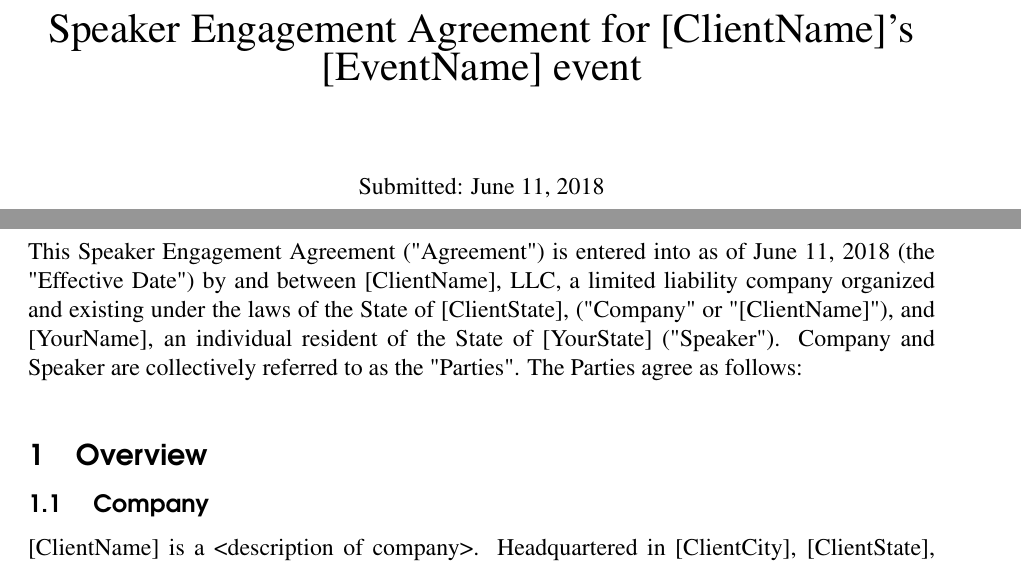
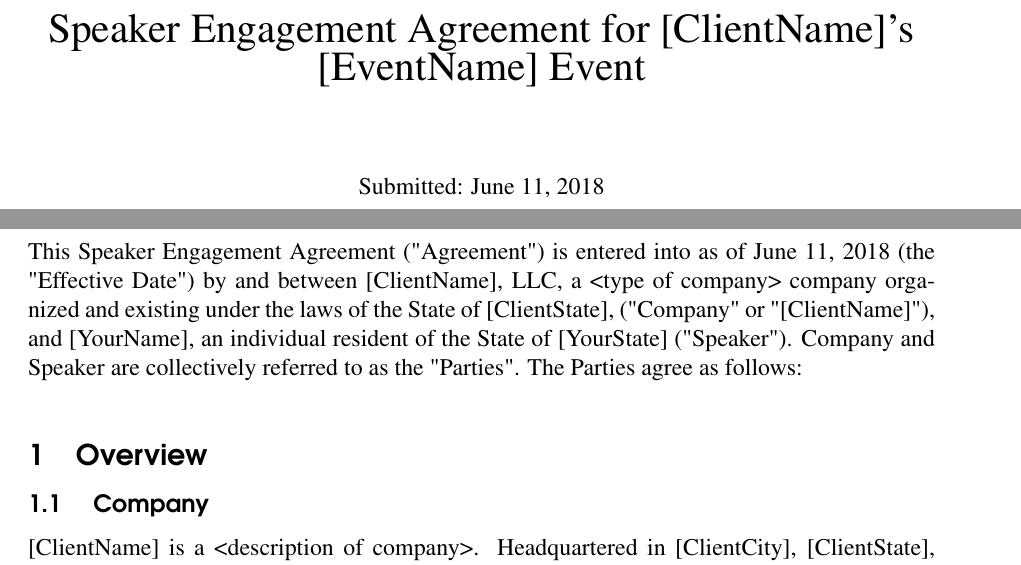
Before and after one commit to anjuan/speaker-agreement, a LaTeX document (Speaker-Agreement-Your-Name.tex): two parts of pages 1 and 2 of 7, joined at a grey line, cut so that both start at the same text. Compiled offline with pdfLaTeX.

Commit message:
Corrections

```diff
--- a/Speaker-Agreement-Your-Name.tex
+++ b/Speaker-Agreement-Your-Name.tex
@@ -110,7 +110,7 @@
 
 \begin{center}
 
-{\LARGE Speaker Engagement Agreement for \ClientName's \EventName  ~event}\\ [1.5cm]
+{\LARGE Speaker Engagement Agreement for \ClientName's \EventName  ~Event}\\ [1.5cm]
 
 Submitted: \today
 
@@ -132,7 +132,7 @@ Submitted: \today
 %	INTRODUCTION
 %----------------------------------------------------------------------------------------
 
-This Speaker Engagement Agreement ("Agreement") is entered into as of \today ~(the "Effective Date") by and between \ClientName, LLC, a limited liability company organized and existing under the laws of the State of \ClientState, ("Company" or "\ClientName"), and \YourName, an individual resident of the State of \YourState ~("Speaker"). Company and Speaker are collectively referred to as the "Parties". The Parties agree as follows:
+This Speaker Engagement Agreement ("Agreement") is entered into as of \today ~(the "Effective Date") by and between \ClientName, LLC, a <type of company> company organized and existing under the laws of the State of \ClientState, ("Company" or "\ClientName"), and \YourName, an individual resident of the State of \YourState ~("Speaker"). Company and Speaker are collectively referred to as the "Parties". The Parties agree as follows:
 
 %----------------------------------------------------------------------------------------
 %	OVERVIEW SECTION
```
